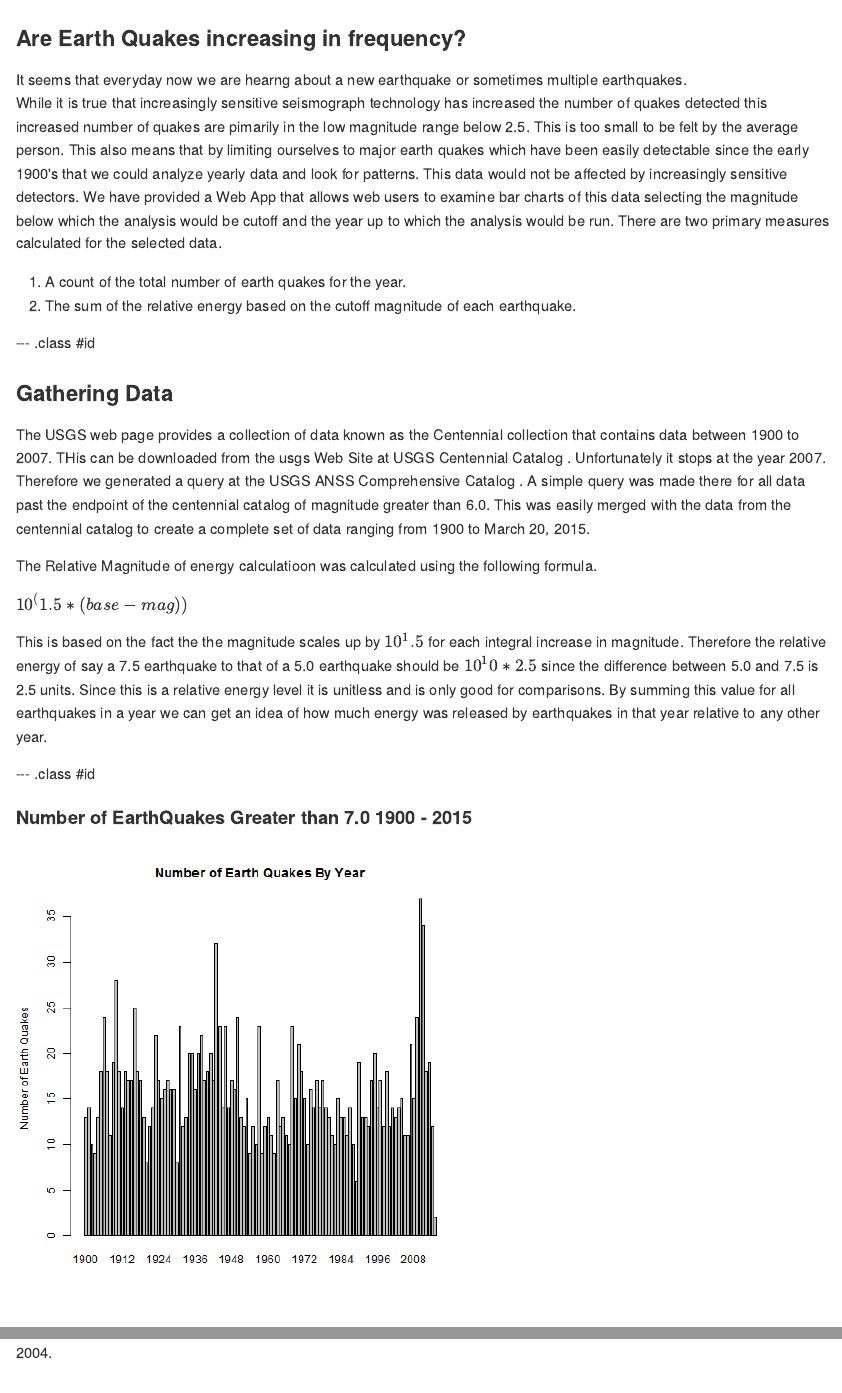
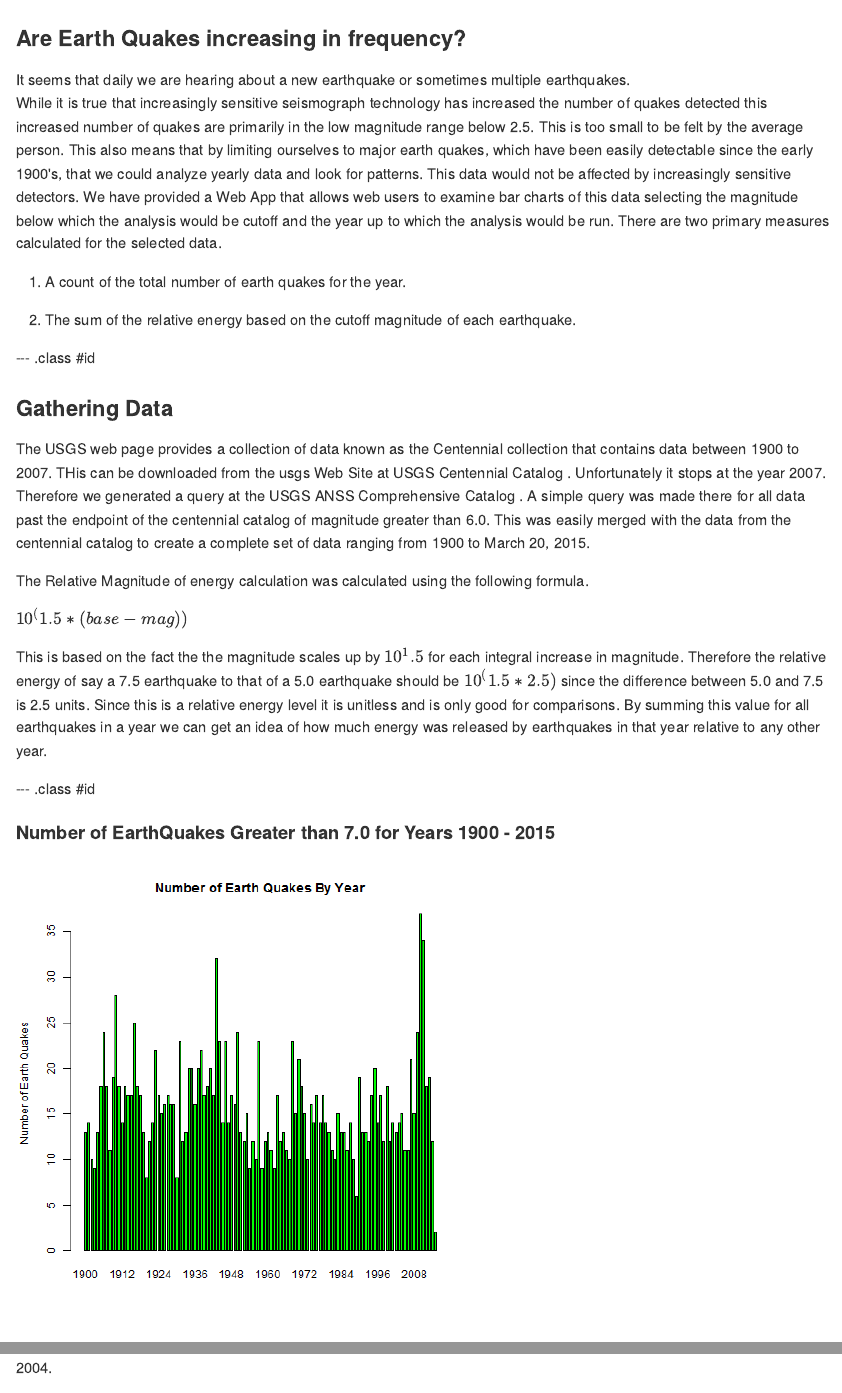
Before and after one commit to dathayer23/DataProductsSlidify, an R Markdown document (index.Rmd): the page in a window 1100 px wide, from its top, and a second part further down, joined at a grey line. The pictures show the output file index.md that the author committed with the source, drawn offline in the style of GitHub.

Commit message:
Final tweasks to plots

````diff
--- a/index.Rmd
+++ b/index.Rmd
@@ -12,15 +12,17 @@ knit        : slidify::knit2slides
 ---
 
 ### Are Earth Quakes increasing in frequency?
-It seems that everyday now we are hearng about a new earthquake or sometimes multiple earthquakes.
+It seems that daily we are hearing about a new earthquake or sometimes multiple earthquakes.
 While it is true that increasingly sensitive seismograph technology has increased the number of quakes
-detected this increased number of quakes are pimarily in the low magnitude range below 2.5. This is too
-small to be felt by the average person. This also means that by limiting ourselves to major earth quakes
-which have been easily detectable since  the early 1900's that we could analyze yearly data and look for
+detected this increased number of quakes are primarily in the low magnitude range below 2.5. This is too
+small to be felt by the average person. This also means that by limiting ourselves to major earth quakes,
+which have been easily detectable since the early 1900's, that we could analyze yearly data and look for
 patterns. This data would not be affected by increasingly sensitive detectors.  We have provided a Web App that
 allows web users to examine bar charts of this data selecting the magnitude below which the analysis would be cutoff
 and the year up to which the analysis would be run.  There are two primary measures calculated for the selected data.
+
 1. A count of the total number of earth quakes for the year.
+
 2. The sum of the relative energy based on the cutoff magnitude of each earthquake.
 
 
@@ -30,17 +32,17 @@ and the year up to which the analysis would be run.  There are two primary measu
 
 The USGS web page provides a collection of data known as the Centennial collection that contains data between 1900 to 2007. THis can be downloaded from the usgs Web Site at <a link="http://earthquake.usgs.gov/data/centennial/centennial_Y2K.CAT"> USGS Centennial Catalog </a>. Unfortunately it stops at the year 2007.  Therefore we generated a query at the  <a link="http://earthquake.usgs.gov/earthquakes/search/">USGS ANSS Comprehensive Catalog </a>.  A simple query was made there for all data past the endpoint of the centennial catalog of magnitude greater than 6.0.  This was easily merged with the data from the centennial catalog to create a complete set of data ranging from 1900 to March 20, 2015.
 
-The Relative Magnitude of energy calculatioon was calculated using the following formula.
+The Relative Magnitude of energy calculation was calculated using the following formula.
 
 $10^(1.5*(base - mag))$
 
-This is based on the fact the the magnitude scales up by $10^1.5$ for each integral increase in magnitude.  Therefore the relative energy of say a 7.5 earthquake to that of a 5.0 earthquake should be $10^10*2.5$ since the difference between 5.0 and 7.5 is 2.5 units.  Since this is a relative energy level it is unitless and is only good for comparisons.  By summing this value for all earthquakes in a year we can get an idea of how much energy was released by earthquakes in that year relative to any other year.
+This is based on the fact the the magnitude scales up by $10^1.5$ for each integral increase in magnitude.  Therefore the relative energy of say a 7.5 earthquake to that of a 5.0 earthquake should be $10^(1.5*2.5)$ since the difference between 5.0 and 7.5 is 2.5 units.  Since this is a relative energy level it is unitless and is only good for comparisons.  By summing this value for all earthquakes in a year we can get an idea of how much energy was released by earthquakes in that year relative to any other year.
 
 --- .class #id
 
-#### Number of EarthQuakes Greater than 7.0 1900 - 2015
+#### Number of EarthQuakes Greater than 7.0 for Years 1900 - 2015
 ```{r echo=FALSE}
-load("../../ShinyApp/Data/eqData3.RData")
+load("eqData3.RData")
 
 sumAbsMag <- function(mags, base) { sum((10 ^ (1.5 * (mags - base))))}
 absMagForYear <- function(base, data, year) { sumAbsMag(filter(data, Year == year, Magnitude >= base)$Magnitude, base) }
````
Also changed, not shown: assets/fig/unnamed-chunk-1-1.png, eqData3.RData (added), index.html, index.md, index.Rmd (8 more changed lines).
